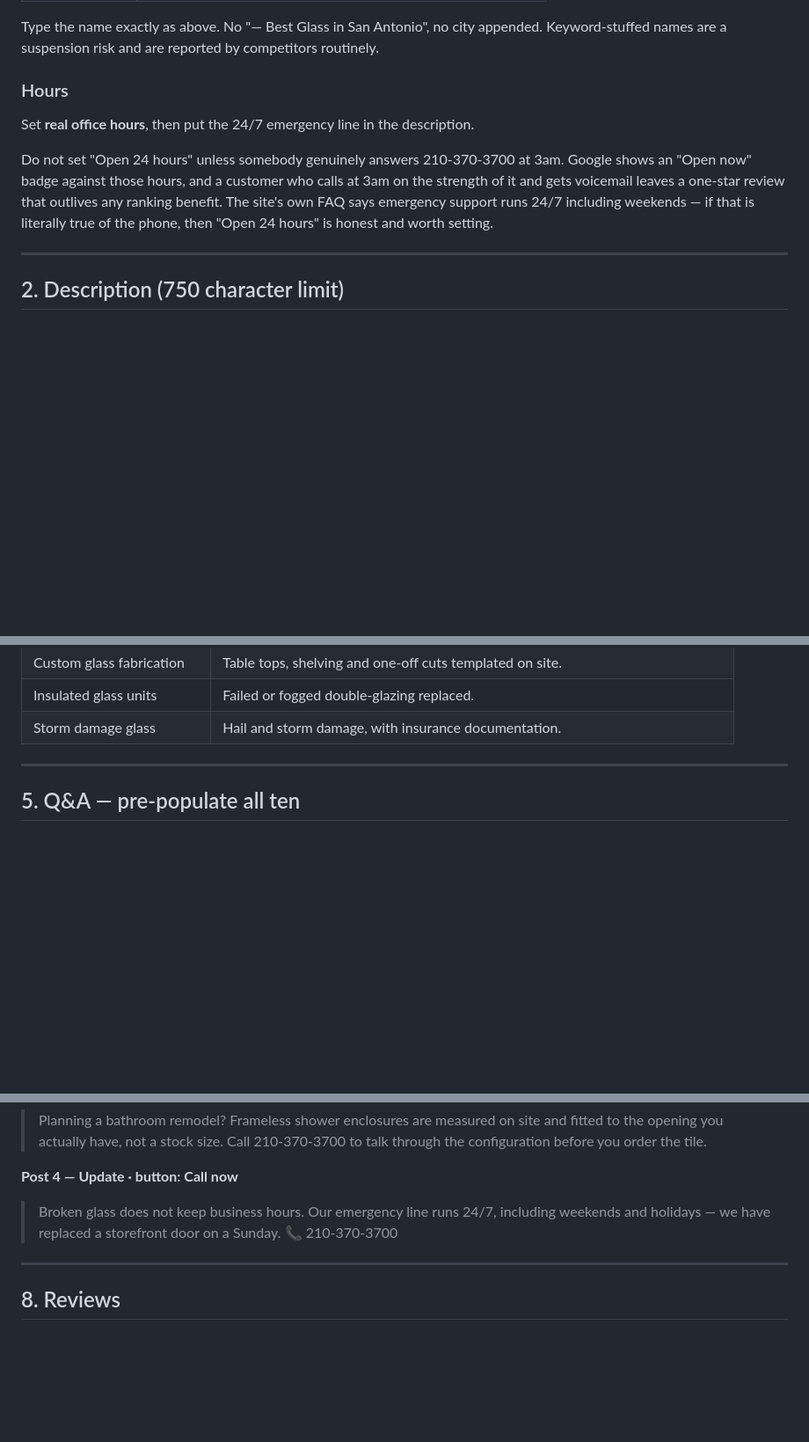
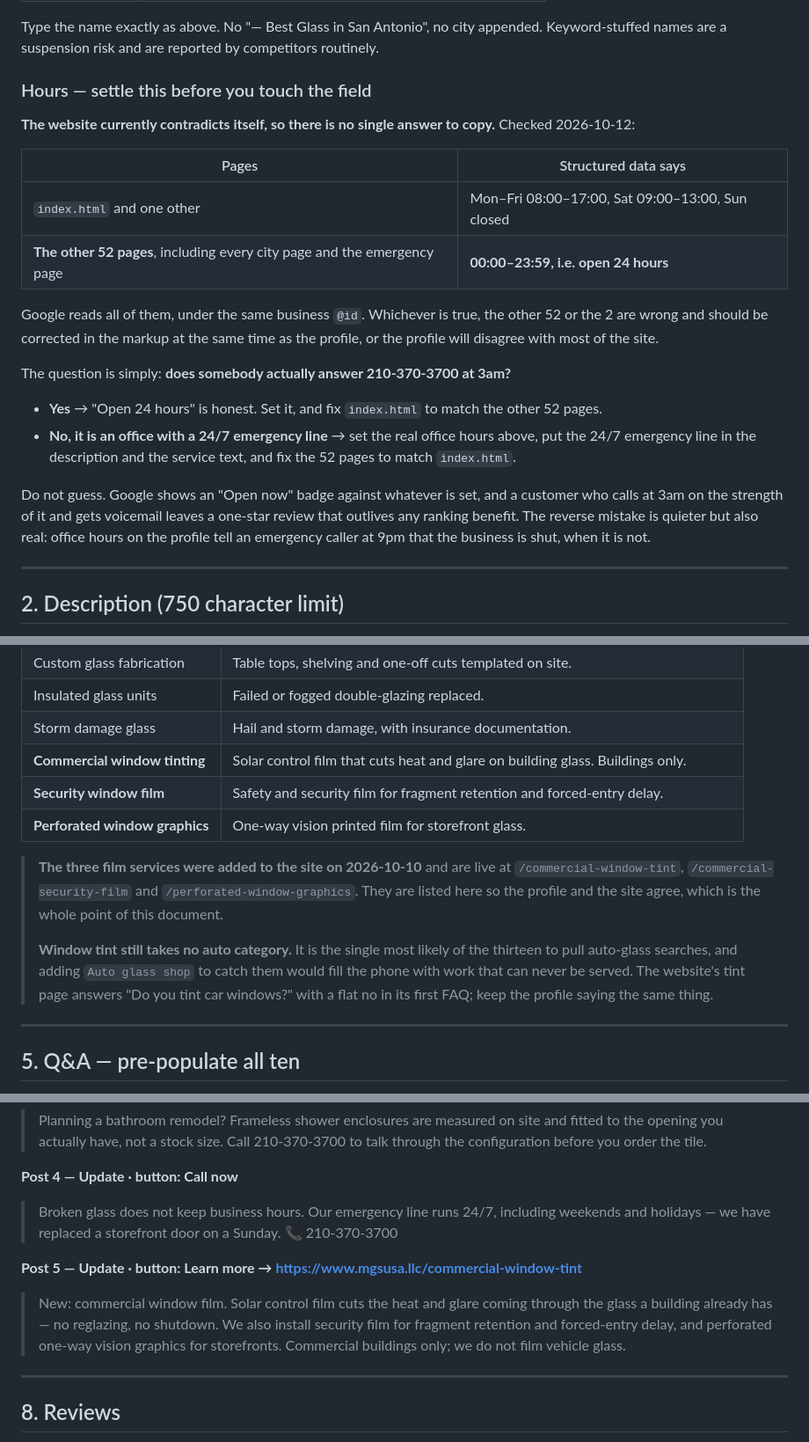
Before and after one commit to jasonmanuel-cmd/mgsusa.llc, a Markdown page: docs/internal/gbp-paste-in-kit.md, 3 parts joined by grey strips. Shown at 88% size. Drawn GitHub-style; blank space fills up the shorter version.

Commit message:
docs(gbp): add the window film services and record the hours conflict
The kit was drafted on 2026-10-06, before the three window-film pages
existed. A profile that lists ten services while the site sells thirteen
is the exact mismatch this document exists to prevent, so section 4 now
carries commercial window tint, security film and perforated graphics,
and repeats that tint still takes no auto category -- it is the service
most likely to pull auto-glass searches, and catching them would fill the
phone with work that cannot be served.

The hours section is rewritten because there is no single answer to copy.
The site's structured data disagrees with itself: index.html declares
Mon-Fri 08:00-17:00 plus Saturday morning, while the other 52 pages --
every city page and the emergency page among them -- declare 00:00-23:59
under the same business @id. Google reads all of them. The field cannot
be filled correctly until someone says whether 210-370-3700 is actually
answered at 3am, and whichever way that goes, 2 pages or 52 need their
markup corrected to match.

Also adds a fifth Google Post announcing the film services.

Verified against the code rather than the draft: phone, review link and
all 21 service areas still match what the site and api/review-submit.js
actually use.

Co-Authored-By: Claude Opus 5 <noreply@anthropic.com>
Claude-Session: https://claude.ai/code/session_01N9iHTtZGh3UdBdF8VRxrZW

```diff
--- a/docs/internal/gbp-paste-in-kit.md
+++ b/docs/internal/gbp-paste-in-kit.md
@@ -48,16 +52,33 @@ Type the name exactly as above. No "— Best Glass in San Antonio", no city
 appended. Keyword-stuffed names are a suspension risk and are reported by
 competitors routinely.
 
-### Hours
+### Hours — settle this before you touch the field
 
-Set **real office hours**, then put the 24/7 emergency line in the description.
+**The website currently contradicts itself, so there is no single answer to
+copy.** Checked 2026-10-12:
 
-Do not set "Open 24 hours" unless somebody genuinely answers 210-370-3700 at
-3am. Google shows an "Open now" badge against those hours, and a customer who
-calls at 3am on the strength of it and gets voicemail leaves a one-star review
-that outlives any ranking benefit. The site's own FAQ says emergency support
-runs 24/7 including weekends — if that is literally true of the phone, then
-"Open 24 hours" is honest and worth setting.
+| Pages | Structured data says |
+|---|---|
+| `index.html` and one other | Mon–Fri 08:00–17:00, Sat 09:00–13:00, Sun closed |
+| **The other 52 pages**, including every city page and the emergency page | **00:00–23:59, i.e. open 24 hours** |
+
+Google reads all of them, under the same business `@id`. Whichever is true, the
+other 52 or the 2 are wrong and should be corrected in the markup at the same
+time as the profile, or the profile will disagree with most of the site.
+
+The question is simply: **does somebody actually answer 210-370-3700 at 3am?**
+
+- **Yes** → "Open 24 hours" is honest. Set it, and fix `index.html` to match
+  the other 52 pages.
+- **No, it is an office with a 24/7 emergency line** → set the real office
+  hours above, put the 24/7 emergency line in the description and the service
+  text, and fix the 52 pages to match `index.html`.
+
+Do not guess. Google shows an "Open now" badge against whatever is set, and a
+customer who calls at 3am on the strength of it and gets voicemail leaves a
+one-star review that outlives any ranking benefit. The reverse mistake is
+quieter but also real: office hours on the profile tell an emergency caller at
+9pm that the business is shut, when it is not.
 
 ---
 
@@ -119,6 +140,20 @@ for the top five.
 | Custom glass fabrication | Table tops, shelving and one-off cuts templated on site. |
 | Insulated glass units | Failed or fogged double-glazing replaced. |
 | Storm damage glass | Hail and storm damage, with insurance documentation. |
+| **Commercial window tinting** | Solar control film that cuts heat and glare on building glass. Buildings only. |
+| **Security window film** | Safety and security film for fragment retention and forced-entry delay. |
+| **Perforated window graphics** | One-way vision printed film for storefront glass. |
+
+> **The three film services were added to the site on 2026-10-10** and are live
+> at `/commercial-window-tint`, `/commercial-security-film` and
+> `/perforated-window-graphics`. They are listed here so the profile and the
+> site agree, which is the whole point of this document.
+>
+> **Window tint still takes no auto category.** It is the single most likely of
+> the thirteen to pull auto-glass searches, and adding `Auto glass shop` to
+> catch them would fill the phone with work that can never be served. The
+> website's tint page answers "Do you tint car windows?" with a flat no in its
+> first FAQ; keep the profile saying the same thing.
 
 ---
 
@@ -237,6 +272,13 @@ These are written for October–November; adjust the season when reusing.
 > including weekends and holidays — we have replaced a storefront door on a
 > Sunday. 📞 210-370-3700
 
+**Post 5 — Update · button: Learn more → https://www.mgsusa.llc/commercial-window-tint**
+> New: commercial window film. Solar control film cuts the heat and glare
+> coming through the glass a building already has — no reglazing, no shutdown.
+> We also install security film for fragment retention and forced-entry delay,
+> and perforated one-way vision graphics for storefronts. Commercial buildings
+> only; we do not film vehicle glass.
+
 ---
 
 ## 8. Reviews
```
Also changed, not shown: other parts of docs/internal/gbp-paste-in-kit.md (+5 -1 lines).
